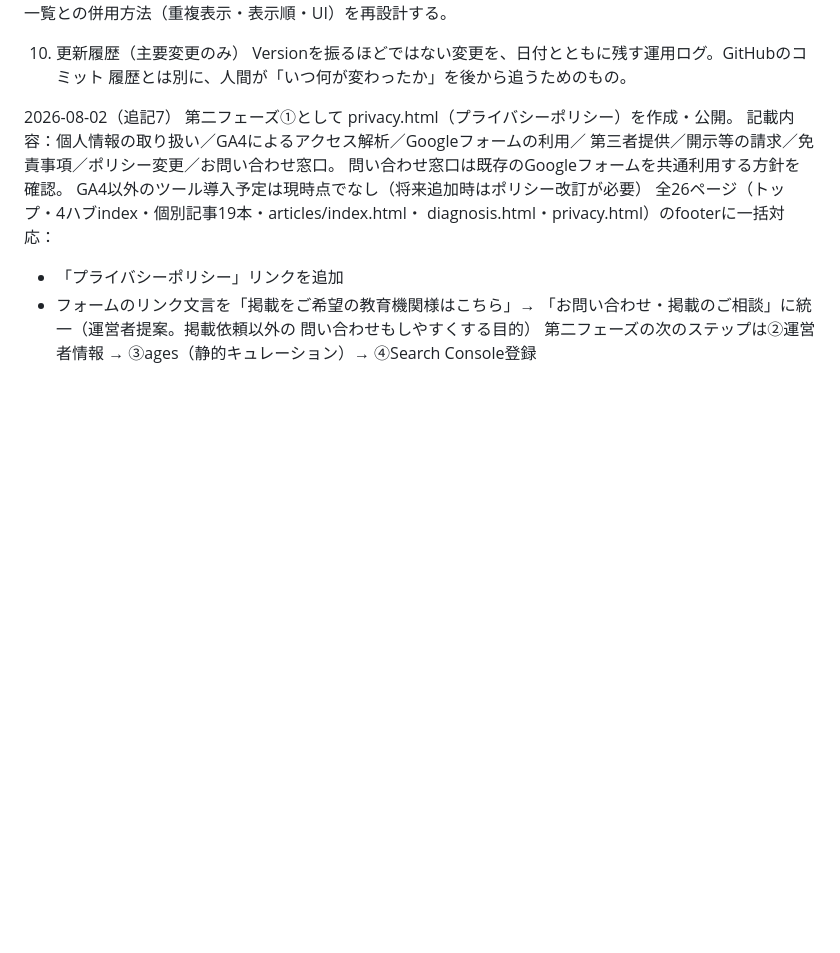
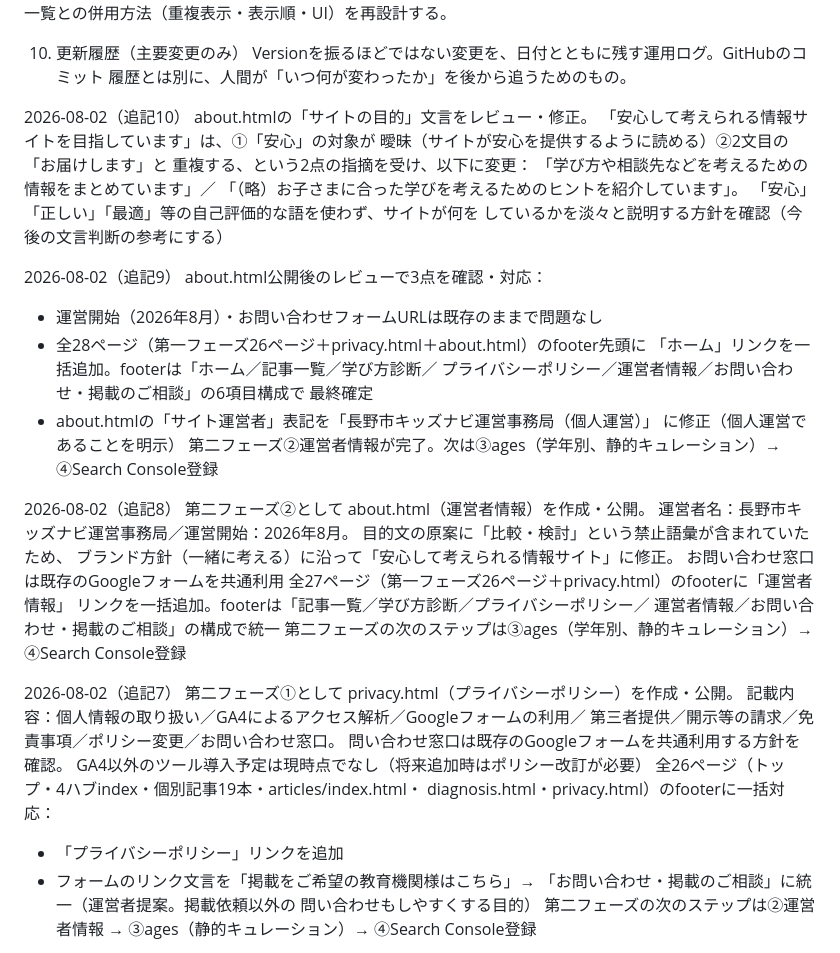
Before and after one commit to history-of-hanabi/nagano-kids-navi, a Markdown page: docs/04_Claude作業引継ぎメモ.md, the part around the change. GitHub-like rendering; blank space fills up the shorter version.

```diff
--- a/docs/04_Claude作業引継ぎメモ.md
+++ b/docs/04_Claude作業引継ぎメモ.md
@@ -161,6 +161,40 @@ Version番号（v1.1、v1.2等）は、正式文書（01・02・03）のみに
 10. 更新履歴（主要変更のみ）
 Versionを振るほどではない変更を、日付とともに残す運用ログ。GitHubのコミット
 履歴とは別に、人間が「いつ何が変わったか」を後から追うためのもの。
+
+2026-08-02（追記10）
+about.htmlの「サイトの目的」文言をレビュー・修正。
+  「安心して考えられる情報サイトを目指しています」は、①「安心」の対象が
+  曖昧（サイトが安心を提供するように読める）②2文目の「お届けします」と
+  重複する、という2点の指摘を受け、以下に変更：
+  「学び方や相談先などを考えるための情報をまとめています」／
+  「（略）お子さまに合った学びを考えるためのヒントを紹介しています」。
+  「安心」「正しい」「最適」等の自己評価的な語を使わず、サイトが何を
+  しているかを淡々と説明する方針を確認（今後の文言判断の参考にする）
+
+2026-08-02（追記9）
+about.html公開後のレビューで3点を確認・対応：
+  - 運営開始（2026年8月）・お問い合わせフォームURLは既存のままで問題なし
+  - 全28ページ（第一フェーズ26ページ＋privacy.html＋about.html）のfooter先頭に
+    「ホーム」リンクを一括追加。footerは「ホーム／記事一覧／学び方診断／
+    プライバシーポリシー／運営者情報／お問い合わせ・掲載のご相談」の6項目構成で
+    最終確定
+  - about.htmlの「サイト運営者」表記を「長野市キッズナビ運営事務局（個人運営）」
+    に修正（個人運営であることを明示）
+第二フェーズ②運営者情報が完了。次は③ages（学年別、静的キュレーション）→
+  ④Search Console登録
+
+2026-08-02（追記8）
+第二フェーズ②として about.html（運営者情報）を作成・公開。
+  運営者名：長野市キッズナビ運営事務局／運営開始：2026年8月。
+  目的文の原案に「比較・検討」という禁止語彙が含まれていたため、
+  ブランド方針（一緒に考える）に沿って「安心して考えられる情報サイト」に修正。
+  お問い合わせ窓口は既存のGoogleフォームを共通利用
+全27ページ（第一フェーズ26ページ＋privacy.html）のfooterに「運営者情報」
+  リンクを一括追加。footerは「記事一覧／学び方診断／プライバシーポリシー／
+  運営者情報／お問い合わせ・掲載のご相談」の構成で統一
+第二フェーズの次のステップは③ages（学年別、静的キュレーション）→
+  ④Search Console登録
 
 2026-08-02（追記7）
 第二フェーズ①として privacy.html（プライバシーポリシー）を作成・公開。
```
